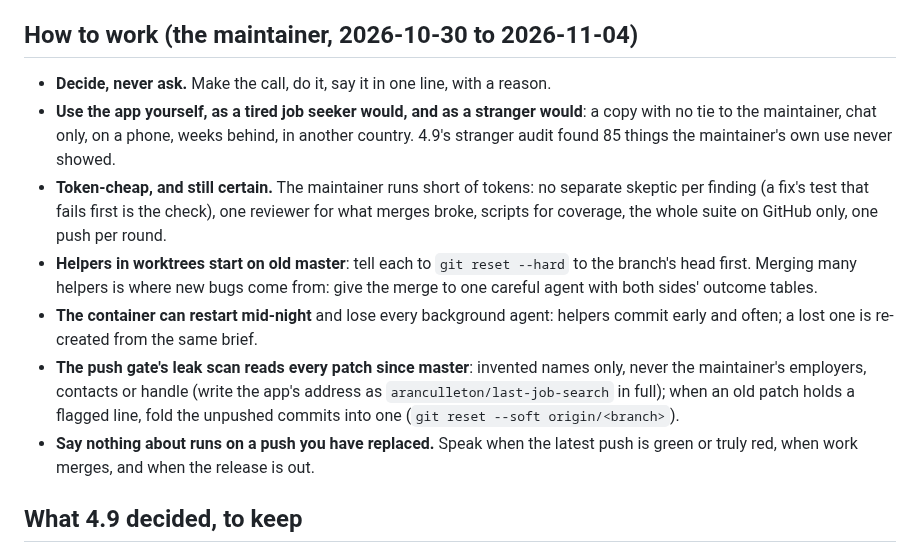
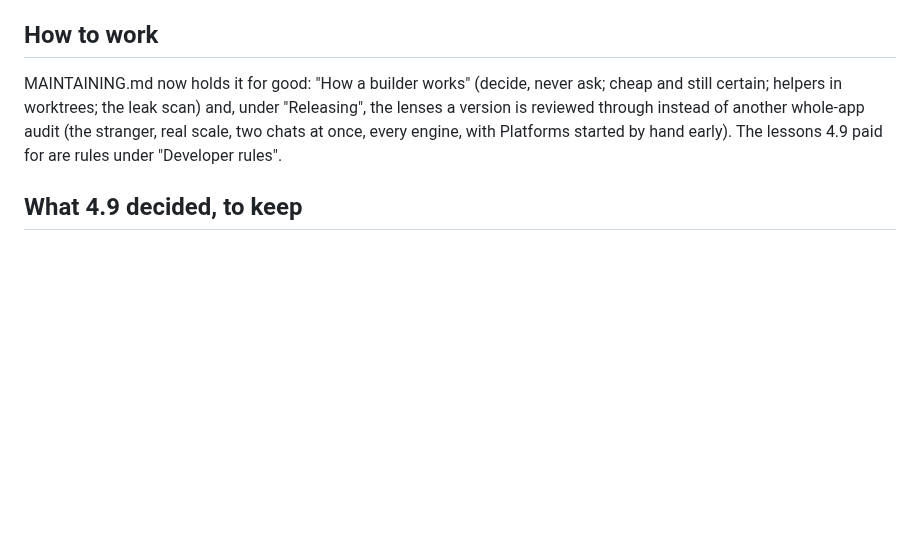
Before and after one commit to aranculleton/last-job-search, a Markdown page: docs/NEXT_BUILDER.md, the part around the change. Drawn GitHub-style; blank space fills up the shorter version.

```diff
--- a/docs/NEXT_BUILDER.md
+++ b/docs/NEXT_BUILDER.md
@@ -19,26 +19,13 @@ MAINTAINING.md first; this is only what 4.9 left.
   boards held to the search window, the scorer's baseline, a sample note using initials their
   own rules ban); the update tells their chat to bring them in line. Check it did.
 
-## How to work (the maintainer, 2026-10-30 to 2026-11-04)
+## How to work
 
-- **Decide, never ask.** Make the call, do it, say it in one line, with a reason.
-- **Use the app yourself, as a tired job seeker would, and as a stranger would**: a copy with
-  no tie to the maintainer, chat only, on a phone, weeks behind, in another country. 4.9's
-  stranger audit found 85 things the maintainer's own use never showed.
-- **Token-cheap, and still certain.** The maintainer runs short of tokens: no separate skeptic
-  per finding (a fix's test that fails first is the check), one reviewer for what merges broke,
-  scripts for coverage, the whole suite on GitHub only, one push per round.
-- **Helpers in worktrees start on old master**: tell each to `git reset --hard` to the
-  branch's head first. Merging many helpers is where new bugs come from: give the merge to one
-  careful agent with both sides' outcome tables.
-- **The container can restart mid-night** and lose every background agent: helpers commit
-  early and often; a lost one is re-created from the same brief.
-- **The push gate's leak scan reads every patch since master**: invented names only, never the
-  maintainer's employers, contacts or handle (write the app's address as
-  `aranculleton/last-job-search` in full); when an old patch holds a flagged line, fold the
-  unpushed commits into one (`git reset --soft origin/<branch>`).
-- **Say nothing about runs on a push you have replaced.** Speak when the latest push is green
-  or truly red, when work merges, and when the release is out.
+MAINTAINING.md now holds it for good: "How a builder works" (decide, never ask; cheap and
+still certain; helpers in worktrees; the leak scan) and, under "Releasing", the lenses a
+version is reviewed through instead of another whole-app audit (the stranger, real scale,
+two chats at once, every engine, with Platforms started by hand early). The lessons 4.9 paid
+for are rules under "Developer rules".
 
 ## What 4.9 decided, to keep
 
```
Also changed, not shown: MAINTAINING.md (+61 -0 lines).
